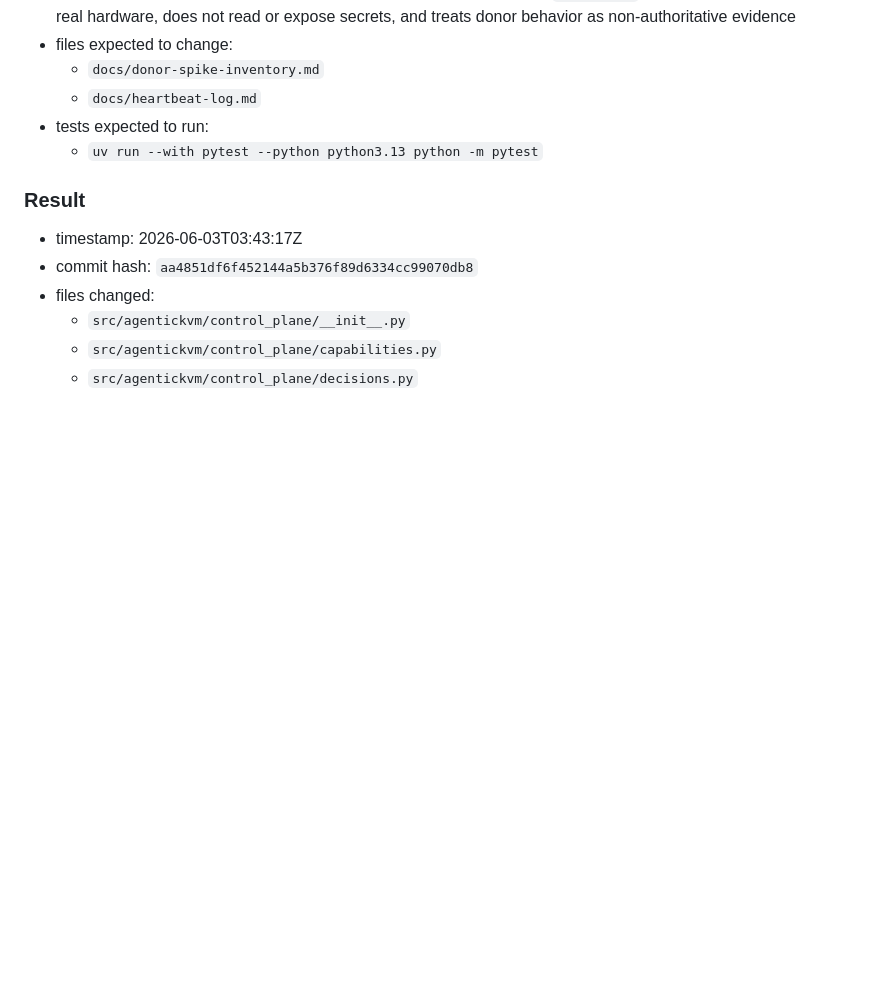
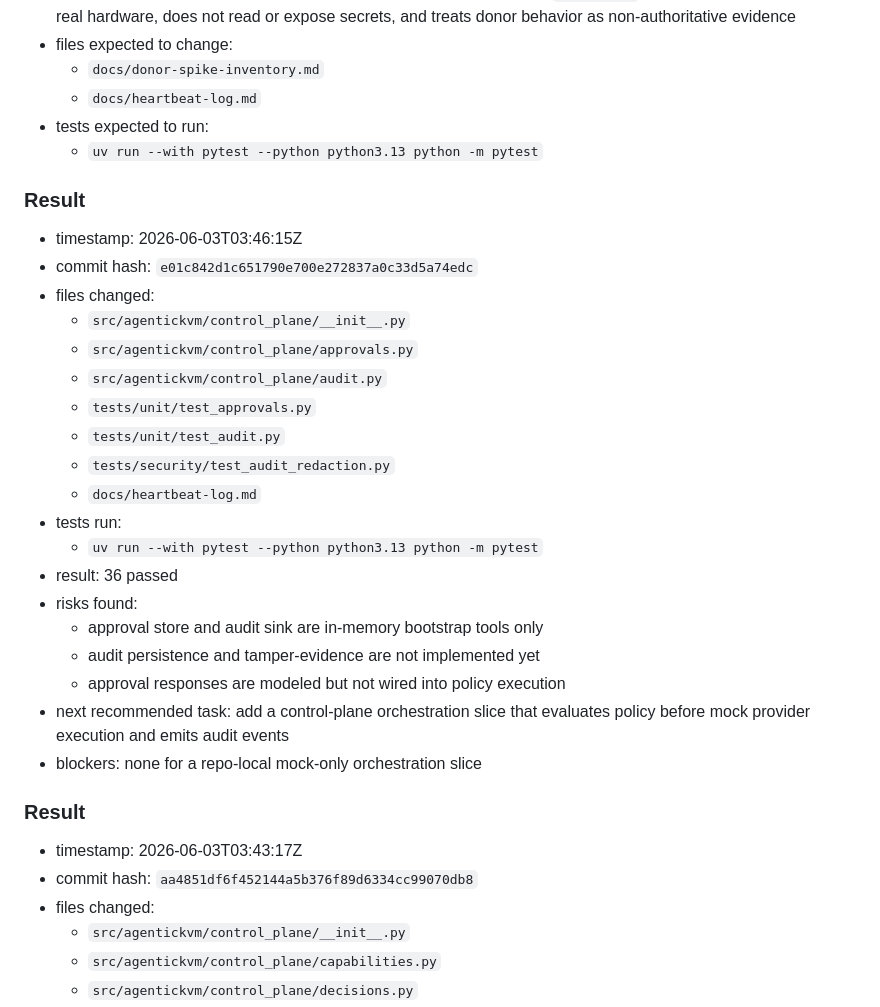
Before and after one commit to MahdiHedhli/AgenticKVM, a Markdown page: docs/heartbeat-log.md, the part around the change. Rendered like a GitHub page; blank space fills up the shorter version.

Commit message:
docs: record approval audit heartbeat

```diff
--- a/docs/heartbeat-log.md
+++ b/docs/heartbeat-log.md
@@ -13,6 +13,29 @@
   - `docs/heartbeat-log.md`
 - tests expected to run:
   - `uv run --with pytest --python python3.13 python -m pytest`
+
+### Result
+
+- timestamp: 2026-06-03T03:46:15Z
+- commit hash: `e01c842d1c651790e700e272837a0c33d5a74edc`
+- files changed:
+  - `src/agentickvm/control_plane/__init__.py`
+  - `src/agentickvm/control_plane/approvals.py`
+  - `src/agentickvm/control_plane/audit.py`
+  - `tests/unit/test_approvals.py`
+  - `tests/unit/test_audit.py`
+  - `tests/security/test_audit_redaction.py`
+  - `docs/heartbeat-log.md`
+- tests run:
+  - `uv run --with pytest --python python3.13 python -m pytest`
+- result: 36 passed
+- risks found:
+  - approval store and audit sink are in-memory bootstrap tools only
+  - audit persistence and tamper-evidence are not implemented yet
+  - approval responses are modeled but not wired into policy execution
+- next recommended task: add a control-plane orchestration slice that evaluates
+  policy before mock provider execution and emits audit events
+- blockers: none for a repo-local mock-only orchestration slice
 
 ### Result
 
```
